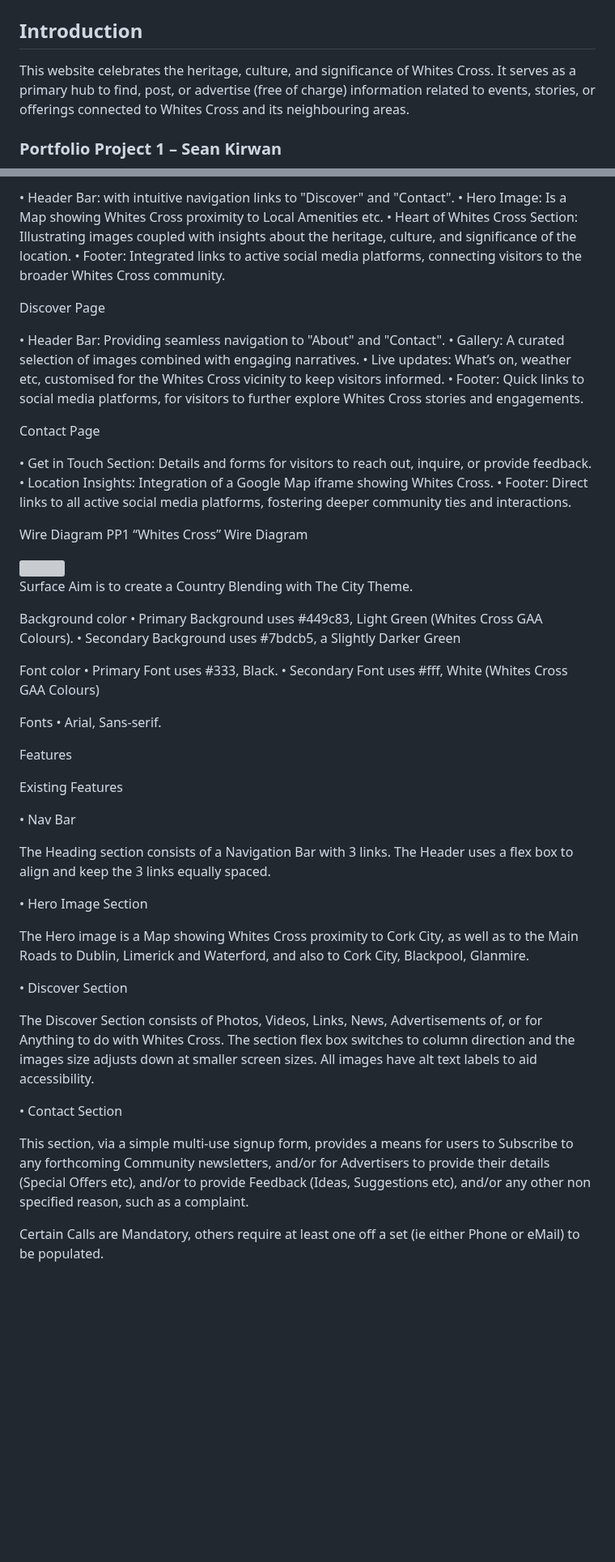
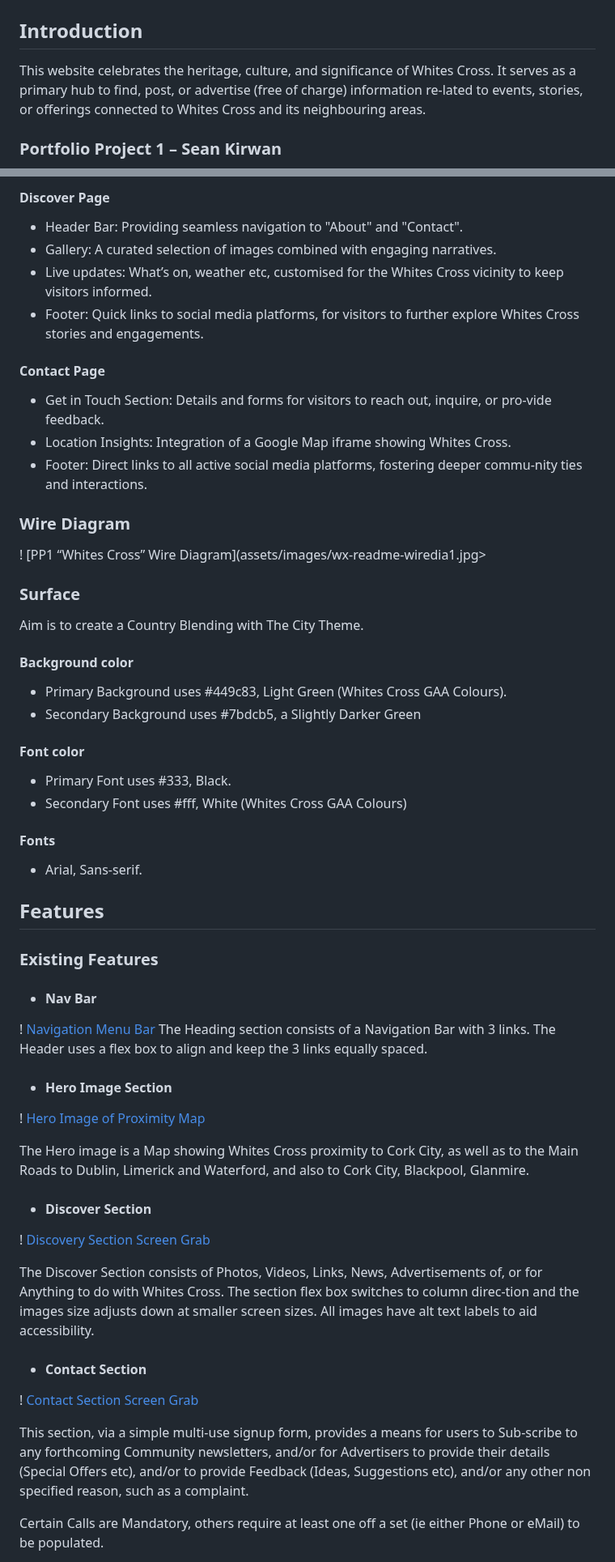
Before and after one commit to Sean5P/PP1-TEST-Whites-Cross, a Markdown page: README.md, 2 parts joined by grey strips. Shown at 81% size. GitHub-like rendering; blank space fills up the shorter version; grey boxes are pictures that could not be loaded.

```diff
--- a/README.md
+++ b/README.md
@@ -1,8 +1,7 @@
 # Whites Cross, Cork, Ireland
 
 ## Introduction
-
-This website celebrates the heritage, culture, and significance of Whites Cross. It serves as a primary hub to find, post, or advertise (free of charge) information related to events, stories, or offerings connected to Whites Cross and its neighbouring areas.
+This website celebrates the heritage, culture, and significance of Whites Cross. It serves as a primary hub to find, post, or advertise (free of charge) information re-lated to events, stories, or offerings connected to Whites Cross and its neighbouring areas.
 
 ### Portfolio Project 1 – Sean Kirwan
 
@@ -68,60 +73,55 @@ Home Page
 
-• Header Bar: with intuitive navigation links to "Discover" and "Contact".
-• Hero Image: Is a Map showing Whites Cross proximity to Local Amenities etc.
-• Heart of Whites Cross Section: Illustrating images coupled with insights about the heritage, culture, and significance of the location.
-• Footer: Integrated links to active social media platforms, connecting visitors to the broader Whites Cross community.
+#### Discover Page
+* Header Bar: Providing seamless navigation to "About" and "Contact".
+* Gallery: A curated selection of images combined with engaging narratives.
+* Live updates: What’s on, weather etc, customised for the Whites Cross vicinity to keep visitors informed.
+* Footer: Quick links to social media platforms, for visitors to further explore Whites Cross stories and engagements.
 
-Discover Page
+#### Contact Page
+* Get in Touch Section: Details and forms for visitors to reach out, inquire, or pro-vide feedback.
+* Location Insights: Integration of a Google Map iframe showing Whites Cross.
+* Footer: Direct links to all active social media platforms, fostering deeper commu-nity ties and interactions.
 
-• Header Bar: Providing seamless navigation to "About" and "Contact".
-• Gallery: A curated selection of images combined with engaging narratives.
-• Live updates: What’s on, weather etc, customised for the Whites Cross vicinity to keep visitors informed.
-• Footer: Quick links to social media platforms, for visitors to further explore Whites Cross stories and engagements.
+### Wire Diagram
+! [PP1 “Whites Cross” Wire Diagram](assets/images/wx-readme-wiredia1.jpg>
 
-Contact Page
-
-• Get in Touch Section: Details and forms for visitors to reach out, inquire, or provide feedback.
-• Location Insights: Integration of a Google Map iframe showing Whites Cross.
-• Footer: Direct links to all active social media platforms, fostering deeper community ties and interactions.
-
-Wire Diagram
-PP1 “Whites Cross” Wire Diagram
-
-<img src="assets/images/wx-readme-wiredia1.jpg">
-
-Surface
+### Surface
 Aim is to create a Country Blending with The City Theme.
 
-Background color
-•	Primary Background uses #449c83, Light Green (Whites Cross GAA Colours).
-•	Secondary Background uses #7bdcb5, a Slightly Darker Green
+#### Background color
+* Primary Background uses #449c83, Light Green (Whites Cross GAA Colours).
+* Secondary Background uses #7bdcb5, a Slightly Darker Green
 
-Font color
-•	Primary Font uses #333, Black.
-•	Secondary Font uses #fff, White (Whites Cross GAA Colours)
+#### Font color
+* Primary Font uses #333, Black.
+* Secondary Font uses #fff, White (Whites Cross GAA Colours)
 
-Fonts
-•	Arial, Sans-serif.
+#### Fonts
+* Arial, Sans-serif.
 
-Features
 
-Existing Features
 
-•	Nav Bar
+## <a name="features">Features</a>
 
+### Existing Features
+* #### Nav Bar
+! [Navigation Menu Bar](assets/images/wx-readme-nav1.jpg)
 The Heading section consists of a Navigation Bar with 3 links. The Header uses a flex box to align and keep the 3 links equally spaced.
 
-•	Hero Image Section
+* #### Hero Image Section
+! [Hero Image of Proximity Map](assets/images/wx-readme-hero1.jpg)
 
 The Hero image is a Map showing Whites Cross proximity to Cork City, as well as to the Main Roads to Dublin, Limerick and Waterford, and also to Cork City, Blackpool, Glanmire.
 
-•	Discover Section
+* ####	Discover Section
+! [Discovery Section Screen Grab](assets/images/wx-readme-discover1.jpg)
 
-The Discover Section consists of Photos, Videos, Links, News, Advertisements of, or for Anything to do with Whites Cross. The section flex box switches to column direction and the images size adjusts down at smaller screen sizes. All images have alt text labels to aid accessibility.
+The Discover Section consists of Photos, Videos, Links, News, Advertisements of, or for Anything to do with Whites Cross. The section flex box switches to column direc-tion and the images size adjusts down at smaller screen sizes. All images have alt text labels to aid accessibility.
 
-•	Contact Section
+* #### Contact Section
+! [Contact Section Screen Grab](assets/images/wx-readme-contact1.jpg)
 
-This section, via a simple multi-use signup form, provides a means for users to Subscribe to any forthcoming Community newsletters, and/or for Advertisers to provide their details (Special Offers etc), and/or to provide Feedback (Ideas, Suggestions etc), and/or any other non specified reason, such as a complaint.
+This section, via a simple multi-use signup form, provides a means for users to Sub-scribe to any forthcoming Community newsletters, and/or for Advertisers to provide their details (Special Offers etc), and/or to provide Feedback (Ideas, Suggestions etc), and/or any other non specified reason, such as a complaint.
 
 Certain Calls are Mandatory, others require at least one off a set (ie either Phone or eMail) to be populated.
 
```
Also changed, not shown: other parts of README.md (+142 -111 lines).
